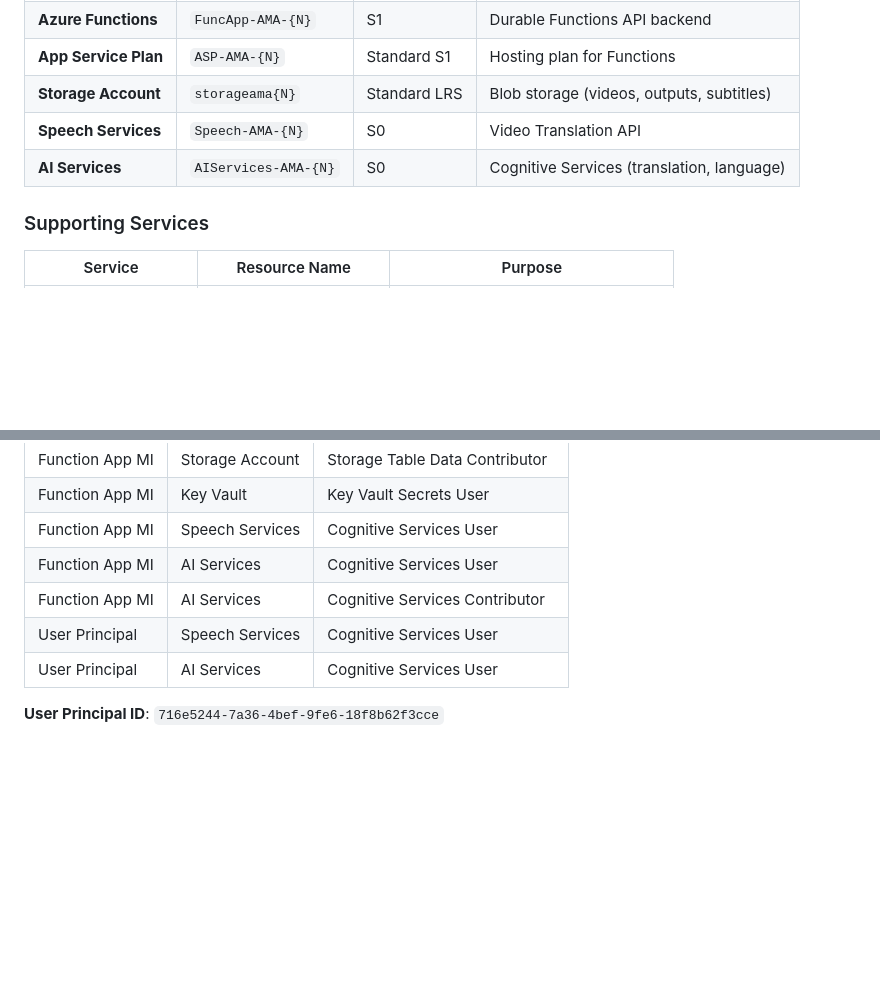
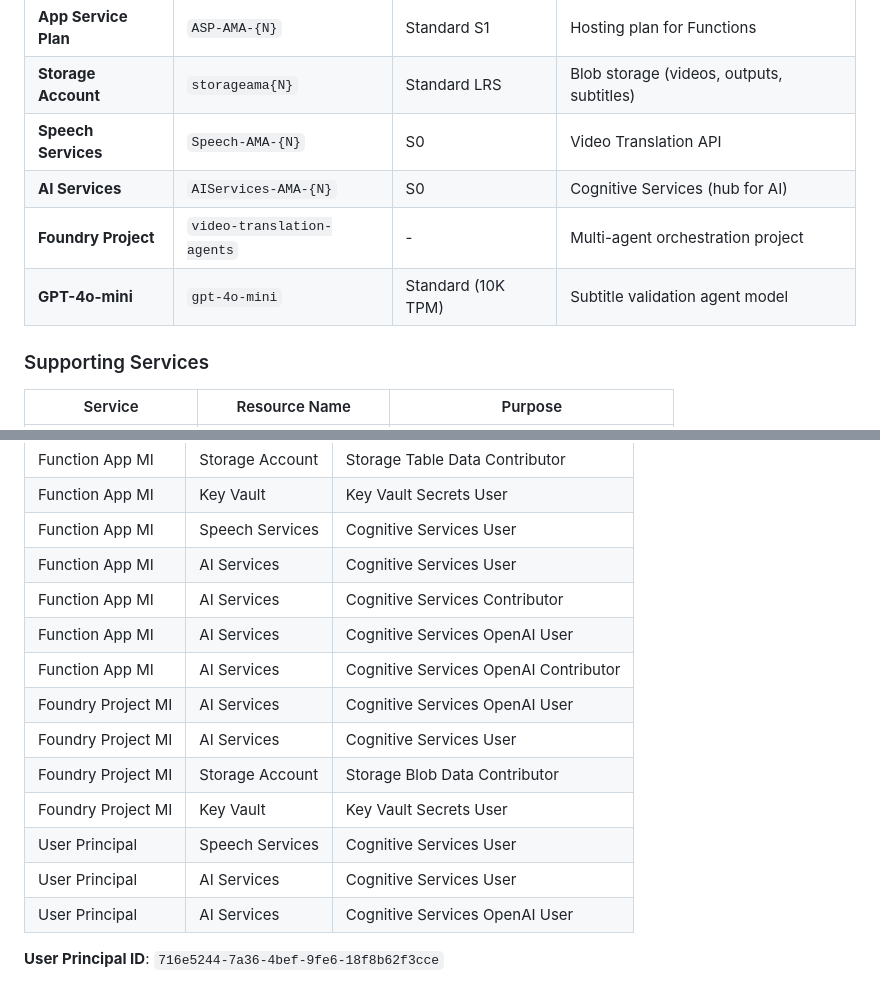
Before and after one commit to haslam93/FY26AMA-Capstone-AI-Video-Translation, a Markdown page: docs/architecture.md, 2 parts joined by grey strips. Rendered like a GitHub page; blank space fills up the shorter version.

```diff
--- a/docs/architecture.md
+++ b/docs/architecture.md
@@ -590,7 +595,9 @@ graph TB
 | **App Service Plan** | `ASP-AMA-{N}` | Standard S1 | Hosting plan for Functions |
 | **Storage Account** | `storageama{N}` | Standard LRS | Blob storage (videos, outputs, subtitles) |
 | **Speech Services** | `Speech-AMA-{N}` | S0 | Video Translation API |
-| **AI Services** | `AIServices-AMA-{N}` | S0 | Cognitive Services (translation, language) |
+| **AI Services** | `AIServices-AMA-{N}` | S0 | Cognitive Services (hub for AI) |
+| **Foundry Project** | `video-translation-agents` | - | Multi-agent orchestration project |
+| **GPT-4o-mini** | `gpt-4o-mini` | Standard (10K TPM) | Subtitle validation agent model |
 
 ### Supporting Services
 
@@ -746,7 +753,14 @@ graph TB
 | Function App MI | Speech Services | Cognitive Services User |
 | Function App MI | AI Services | Cognitive Services User |
 | Function App MI | AI Services | Cognitive Services Contributor |
+| Function App MI | AI Services | Cognitive Services OpenAI User |
+| Function App MI | AI Services | Cognitive Services OpenAI Contributor |
+| Foundry Project MI | AI Services | Cognitive Services OpenAI User |
+| Foundry Project MI | AI Services | Cognitive Services User |
+| Foundry Project MI | Storage Account | Storage Blob Data Contributor |
+| Foundry Project MI | Key Vault | Key Vault Secrets User |
 | User Principal | Speech Services | Cognitive Services User |
 | User Principal | AI Services | Cognitive Services User |
+| User Principal | AI Services | Cognitive Services OpenAI User |
 
 **User Principal ID**: `716e5244-7a36-4bef-9fe6-18f8b62f3cce`
```
Also changed, not shown: other parts of docs/architecture.md (+32 -0 lines), docs/multi-agentprogress.md (+27 -5 lines).
